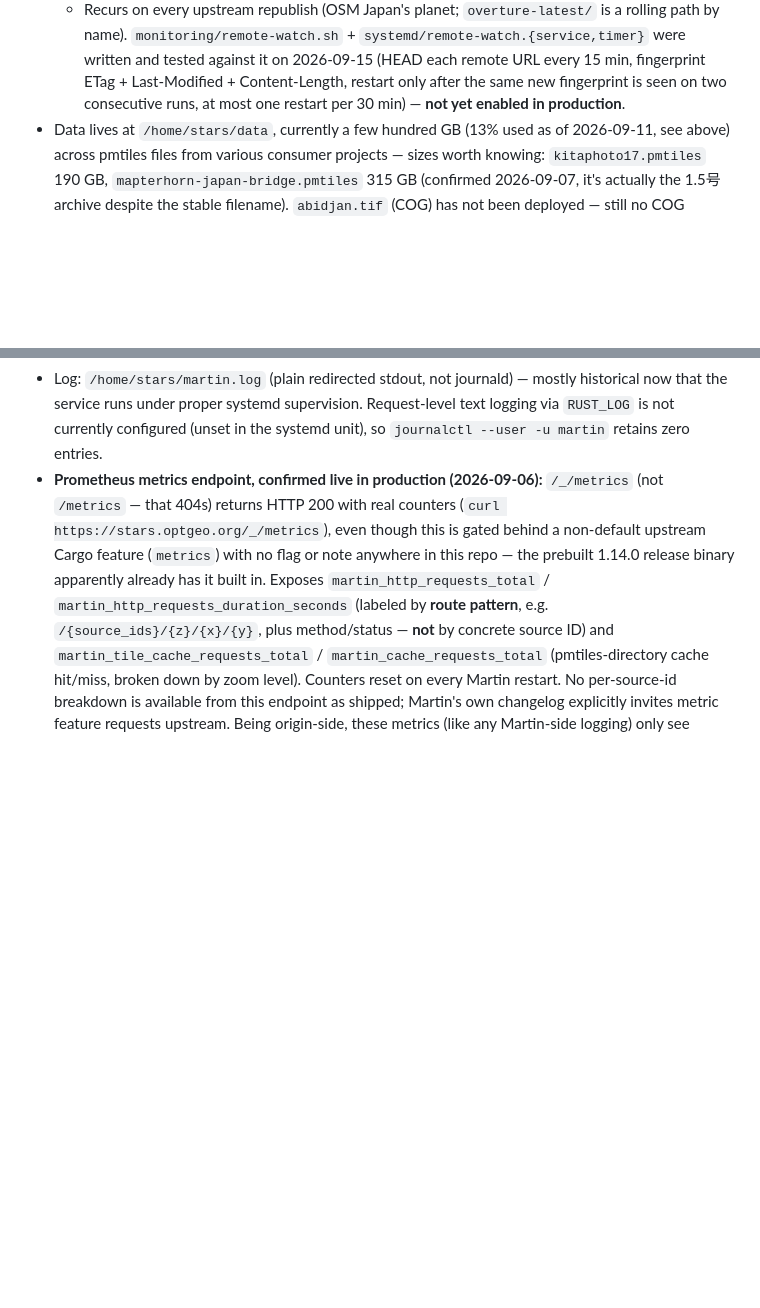
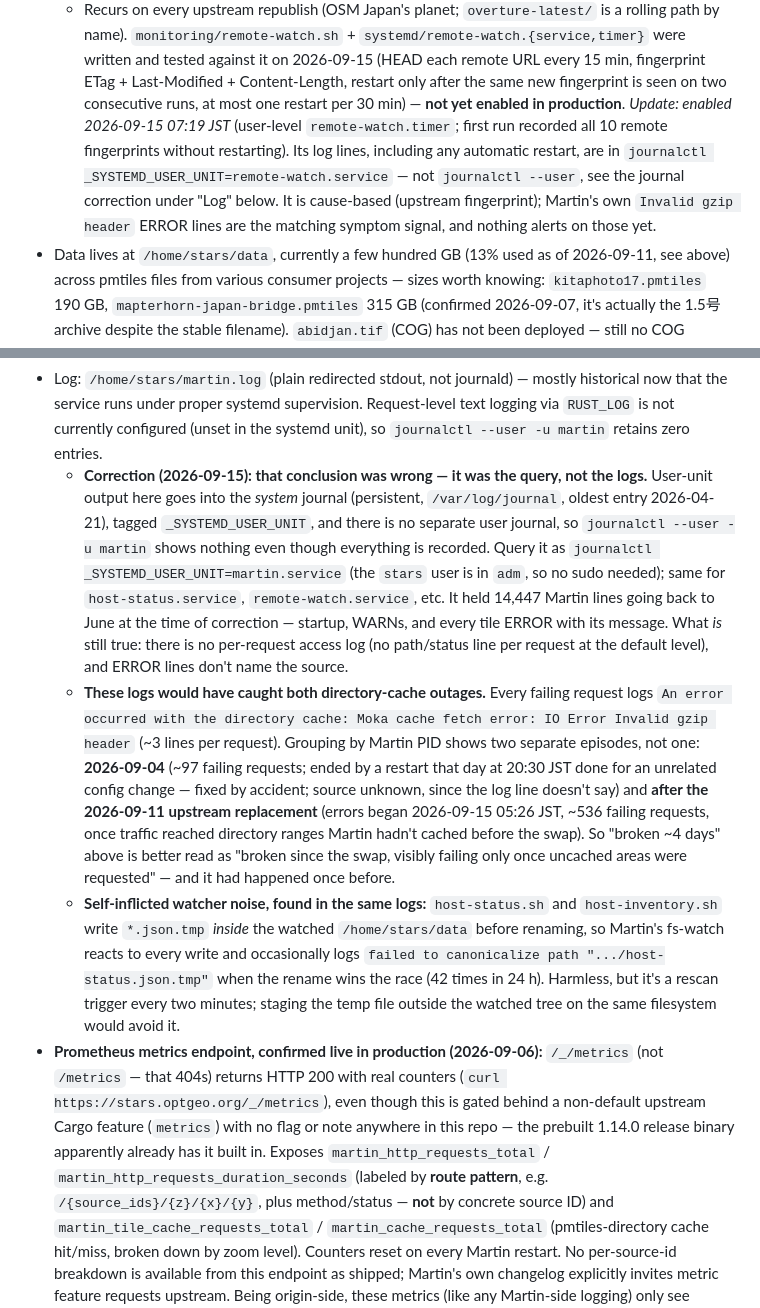
Before and after one commit to hfu/stars, a Markdown page: docs/KNOWN_FACTS.md, 2 parts joined by grey strips. Rendered like a GitHub page; blank space fills up the shorter version.

Commit message:
Correct the "Martin has no journal logs" claim; it was the query
journalctl --user -u martin returns nothing because user-unit output lands
in the system journal tagged _SYSTEMD_USER_UNIT. The logs were there all
along (14k lines since June) and contain every directory-cache ERROR.

Grouping those by Martin PID shows the remote-source outage was two
episodes, not one: 2026-09-04 (ended by an unrelated restart that day) and
after the 2026-09-11 upstream replacement. Also notes remote-watch is now
enabled, and that host-status/host-inventory temp files inside the watched
data directory trigger Martin's fs-watch every two minutes.

Co-Authored-By: Claude Opus 5 <noreply@anthropic.com>

```diff
--- a/docs/KNOWN_FACTS.md
+++ b/docs/KNOWN_FACTS.md
@@ -204,7 +204,13 @@ a change to that ongoing convention.
     were written and tested against it on 2026-09-15 (HEAD each remote URL every 15 min,
     fingerprint ETag + Last-Modified + Content-Length, restart only after the same new
     fingerprint is seen on two consecutive runs, at most one restart per 30 min) —
-    **not yet enabled in production**.
+    **not yet enabled in production**. *Update: enabled 2026-09-15 07:19 JST* (user-level
+    `remote-watch.timer`; first run recorded all 10 remote fingerprints without
+    restarting). Its log lines, including any automatic restart, are in
+    `journalctl _SYSTEMD_USER_UNIT=remote-watch.service` — not `journalctl --user`, see
+    the journal correction under "Log" below. It is cause-based (upstream fingerprint);
+    Martin's own `Invalid gzip header` ERROR lines are the matching symptom signal, and
+    nothing alerts on those yet.
 - Data lives at `/home/stars/data`, currently a few hundred GB (13% used as of
   2026-09-11, see above) across pmtiles files from various consumer projects — sizes
   worth knowing: `kitaphoto17.pmtiles` 190 GB, `mapterhorn-japan-bridge.pmtiles` 315 GB
@@ -223,6 +229,33 @@ a change to that ongoing convention.
   historical now that the service runs under proper systemd supervision. Request-level
   text logging via `RUST_LOG` is not currently configured (unset in the systemd unit), so
   `journalctl --user -u martin` retains zero entries.
+  - **Correction (2026-09-15): that conclusion was wrong — it was the query, not the
+    logs.** User-unit output here goes into the *system* journal (persistent,
+    `/var/log/journal`, oldest entry 2026-04-21), tagged `_SYSTEMD_USER_UNIT`, and there
+    is no separate user journal, so `journalctl --user -u martin` shows nothing even
+    though everything is recorded. Query it as
+    `journalctl _SYSTEMD_USER_UNIT=martin.service` (the `stars` user is in `adm`, so no
+    sudo needed); same for `host-status.service`, `remote-watch.service`, etc. It held
+    14,447 Martin lines going back to June at the time of correction — startup, WARNs,
+    and every tile ERROR with its message. What *is* still true: there is no per-request
+    access log (no path/status line per request at the default level), and ERROR lines
+    don't name the source.
+  - **These logs would have caught both directory-cache outages.** Every failing request
+    logs `An error occurred with the directory cache: Moka cache fetch error: IO Error
+    Invalid gzip header` (~3 lines per request). Grouping by Martin PID shows two separate
+    episodes, not one: **2026-09-04** (~97 failing requests; ended by a restart that day at
+    20:30 JST done for an unrelated config change — fixed by accident; source unknown,
+    since the log line doesn't say) and **after the 2026-09-11 upstream replacement**
+    (errors began 2026-09-15 05:26 JST, ~536 failing requests, once traffic reached
+    directory ranges Martin hadn't cached before the swap). So "broken ~4 days" above is
+    better read as "broken since the swap, visibly failing only once uncached areas were
+    requested" — and it had happened once before.
+  - **Self-inflicted watcher noise, found in the same logs:** `host-status.sh` and
+    `host-inventory.sh` write `*.json.tmp` *inside* the watched `/home/stars/data` before
+    renaming, so Martin's fs-watch reacts to every write and occasionally logs
+    `failed to canonicalize path ".../host-status.json.tmp"` when the rename wins the race
+    (42 times in 24 h). Harmless, but it's a rescan trigger every two minutes; staging the
+    temp file outside the watched tree on the same filesystem would avoid it.
 - **Prometheus metrics endpoint, confirmed live in production (2026-09-06):** `/_/metrics`
   (not `/metrics` — that 404s) returns HTTP 200 with real counters
   (`curl https://stars.optgeo.org/_/metrics`), even though this is gated behind a
```
